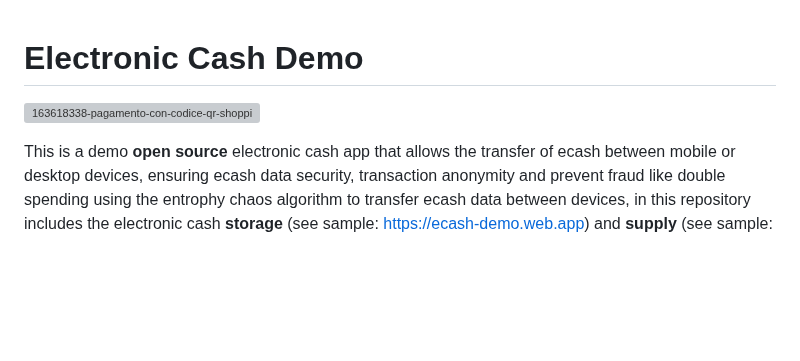
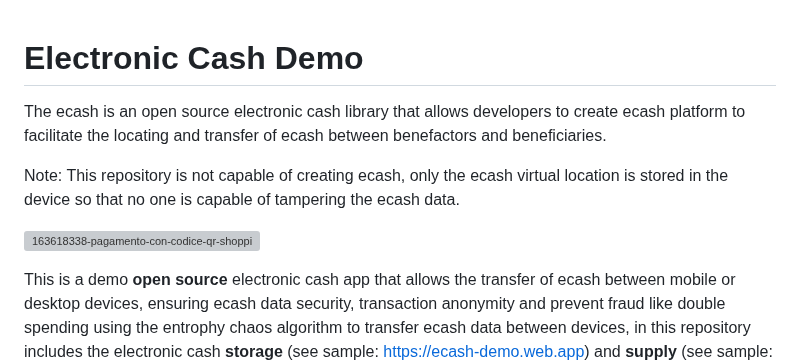
Before and after one commit to VeinSyct/Electronic-Cash, a Markdown page: README.md, the part around the change. Drawn GitHub-style; blank space fills up the shorter version; grey boxes are pictures that could not be loaded.

```diff
--- a/README.md
+++ b/README.md
@@ -1,7 +1,10 @@
 # Electronic Cash Demo
 
+The ecash is an open source electronic cash library that allows developers to create ecash platform to facilitate the locating and transfer of ecash between benefactors and beneficiaries.
+
+Note: This repository is not capable of creating ecash, only the ecash virtual location is stored in the device so that no one is capable of tampering the ecash data.
+
 ![163618338-pagamento-con-codice-qr-shopping-online-portafoglio-e-concetto-di-tecnologia-senza-contanti-mano](https://github.com/user-attachments/assets/a61d67b6-cbe2-4195-aa54-01bd9e001097)
-
 
 This is a demo **open source** electronic cash app that allows the transfer of ecash between mobile or desktop devices, ensuring ecash data security, transaction anonymity and prevent fraud like double spending using the entrophy chaos algorithm to transfer ecash data between devices, in this repository includes the electronic cash **storage** (see sample: https://ecash-demo.web.app) and **supply** (see sample: https://ecash-dummy.web.app) to develop and test your electronic cash storage app.
 
```
